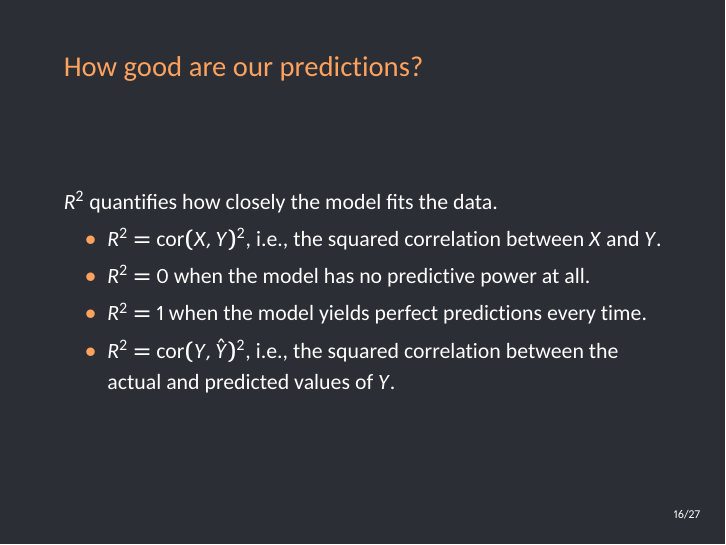
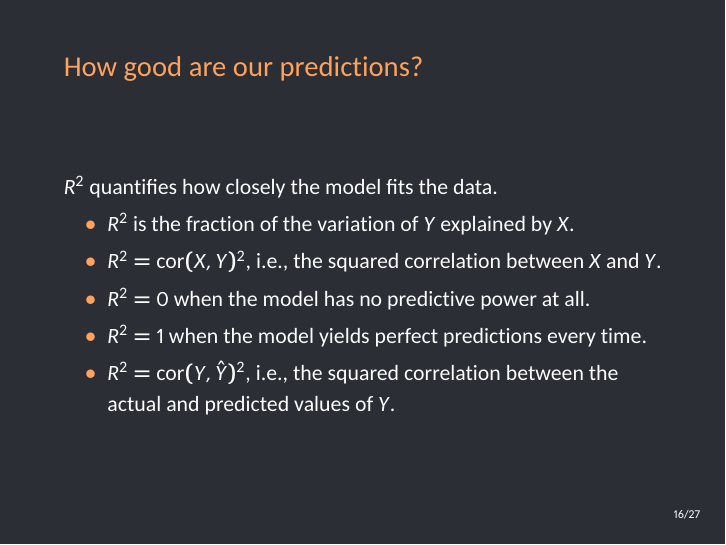
Before and after one commit to wiblert/sta371g, LaTeX slides (lectures/lecture-05/lecture-05.tex): page 25 of 50 before the commit and page 26 of 51 after it. The pictures show the PDF file lectures/lecture-05/lecture-05.pdf that the author committed with the source.

Commit message:
Add additional R^2 interpretation.

```diff
--- a/lectures/lecture-05/lecture-05.tex
+++ b/lectures/lecture-05/lecture-05.tex
@@ -314,6 +314,7 @@ F-statistic:   113 on 1 and 3600 DF,  p-value: < 2.2e-16
     \begin{frame}{How good are our predictions?}
       $R^2$ quantifies how closely the model fits the data.
       \begin{itemize}[<+->]
+        \item $R^2$ is the fraction of the variation of $Y$ explained by $X$.
         \item $R^2=\text{cor}(X,Y)^2$, i.e., the squared correlation between $X$ and $Y$.
         \item $R^2=0$ when the model has no predictive power at all.
         \item $R^2=1$ when the model yields perfect predictions every time.
```
Also changed, not shown: lectures/lecture-05/lecture-05.pdf, 1 other file.
